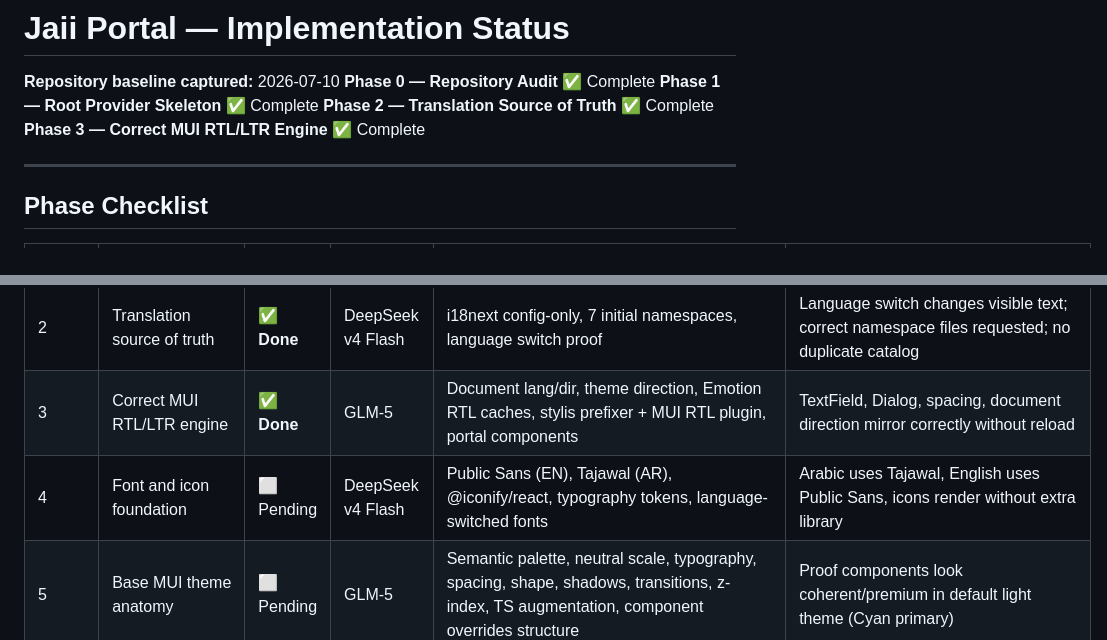
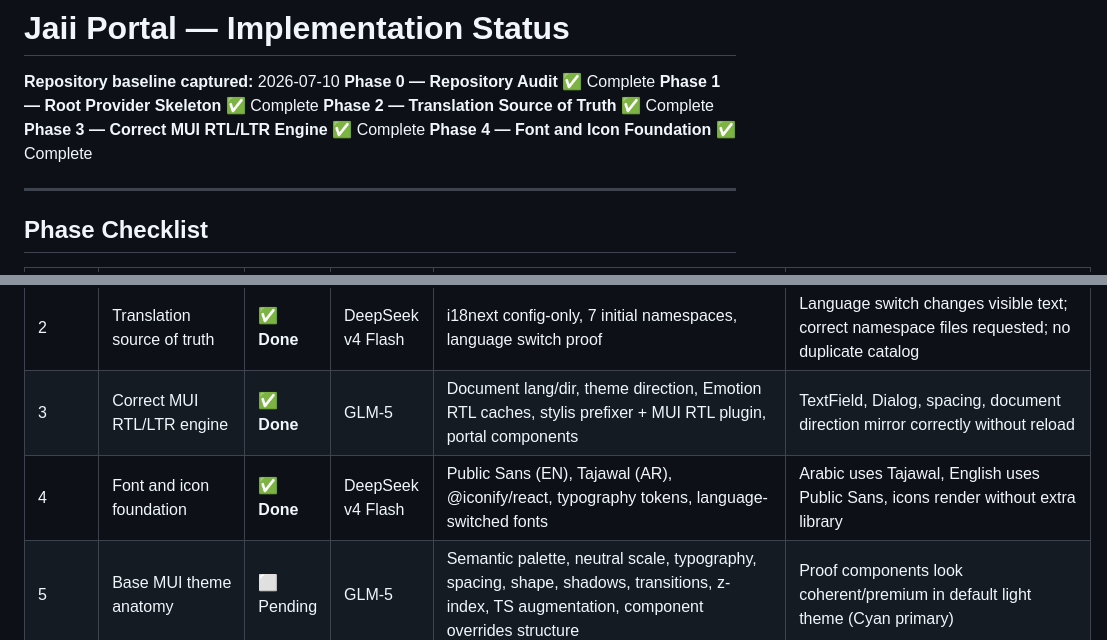
Before and after one commit to Yousef-Hegazy/jaii-portal, a Markdown page: docs/IMPLEMENTATION_STATUS.md, 2 parts joined by grey strips. GitHub-like rendering.

Commit message:
Phase 4 done

```diff
--- a/docs/IMPLEMENTATION_STATUS.md
+++ b/docs/IMPLEMENTATION_STATUS.md
@@ -5,6 +5,7 @@
 **Phase 1 — Root Provider Skeleton** ✅ Complete
 **Phase 2 — Translation Source of Truth** ✅ Complete
 **Phase 3 — Correct MUI RTL/LTR Engine** ✅ Complete
+**Phase 4 — Font and Icon Foundation** ✅ Complete
 
 ---
 
@@ -16,7 +17,7 @@
 | 1 | Root provider skeleton | ✅ **Done** | DeepSeek v4 Flash | MUI ThemeProvider, CssBaseline, Emotion CacheProvider, minimal app providers, MUI home placeholder | `/` renders MUI styling; production build succeeds |
 | 2 | Translation source of truth | ✅ **Done** | DeepSeek v4 Flash | i18next config-only, 7 initial namespaces, language switch proof | Language switch changes visible text; correct namespace files requested; no duplicate catalog |
 | 3 | Correct MUI RTL/LTR engine | ✅ **Done** | GLM-5 | Document lang/dir, theme direction, Emotion RTL caches, stylis prefixer + MUI RTL plugin, portal components | TextField, Dialog, spacing, document direction mirror correctly without reload |
-| 4 | Font and icon foundation | ⬜ Pending | DeepSeek v4 Flash | Public Sans (EN), Tajawal (AR), @iconify/react, typography tokens, language-switched fonts | Arabic uses Tajawal, English uses Public Sans, icons render without extra library |
+| 4 | Font and icon foundation | ✅ **Done** | DeepSeek v4 Flash | Public Sans (EN), Tajawal (AR), @iconify/react, typography tokens, language-switched fonts | Arabic uses Tajawal, English uses Public Sans, icons render without extra library |
 | 5 | Base MUI theme anatomy | ⬜ Pending | GLM-5 | Semantic palette, neutral scale, typography, spacing, shape, shadows, transitions, z-index, TS augmentation, component overrides structure | Proof components look coherent/premium in default light theme (Cyan primary) |
 | 6 | Light/dark/theme generation | ⬜ Pending | DeepSeek v4 Flash | Complete light/dark/system modes, OS preference following, no reload, temp mode selector | All proof components affected in light/dark/system including open Dialog/menu |
 | 7 | Six primary-color presets | ⬜ Pending | DeepSeek v4 Flash | Emerald, Cyan, Purple, Blue, Orange, Red with full tonal palettes, temp preset selector | Every preset attractive/readable in light+dark; Cyan default; no hardcoded primary |
```
